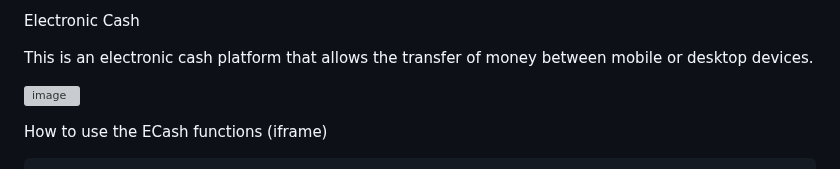
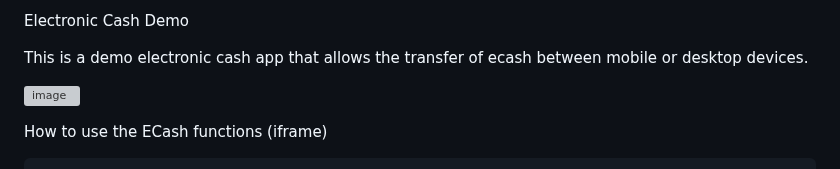
Before and after one commit to VeinSyct/Electronic-Cash, a Markdown page: README.md, the part around the change. Rendered like a GitHub page; grey boxes are pictures that could not be loaded.

```diff
--- a/README.md
+++ b/README.md
@@ -1,6 +1,6 @@
-Electronic Cash
+Electronic Cash Demo
 
-This is an electronic cash platform that allows the transfer of money between mobile or desktop devices.
+This is a demo electronic cash app that allows the transfer of ecash between mobile or desktop devices.
 
 ![image](https://github.com/user-attachments/assets/ae11aadc-c563-4eed-86a8-81af27a0f661)
 
```
